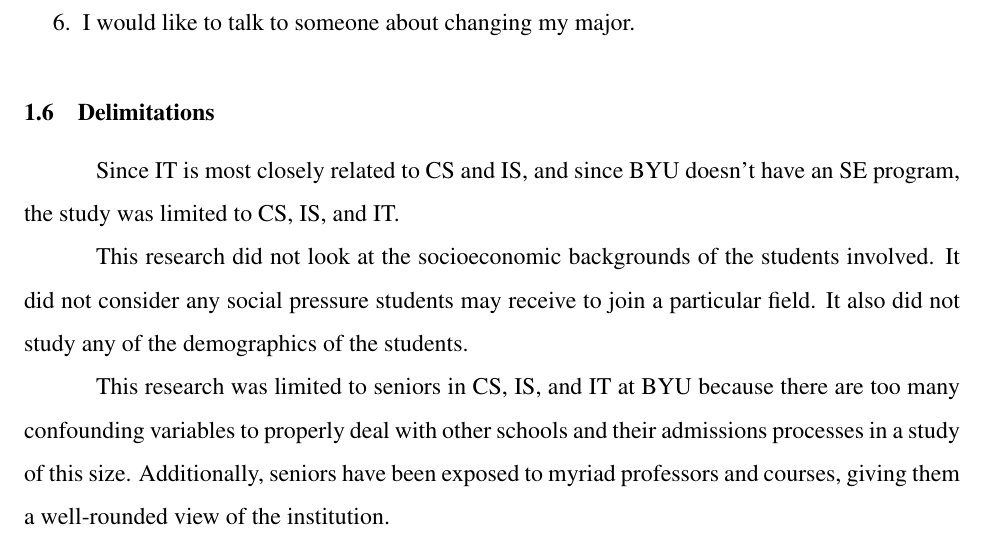
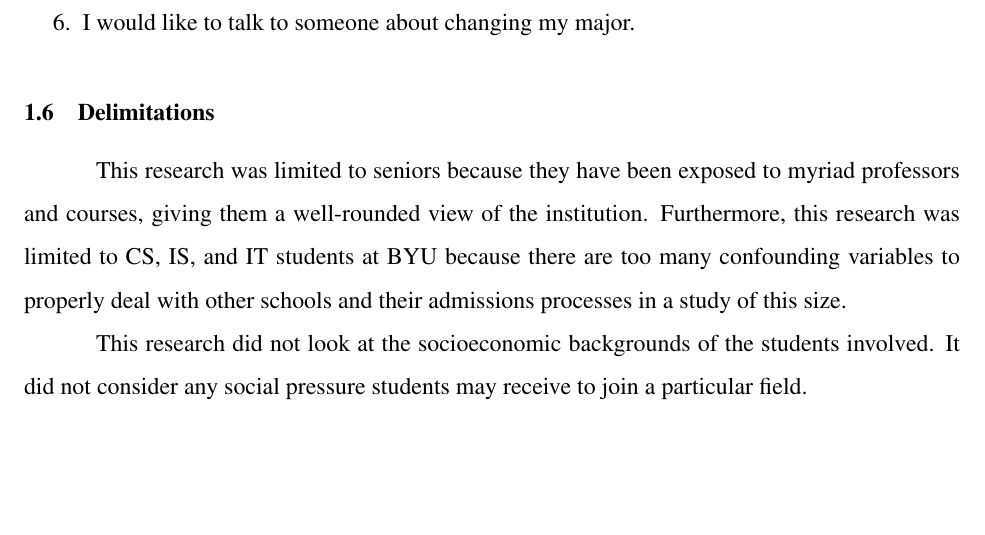
Before and after one commit to cgoettel/thesis, a LaTeX thesis (master.tex, which reads chapter1.tex): part of page 10 of 52, cut so that both start at the same text, the shorter picture padded with empty space. Compiled offline with pdfLaTeX; a LaTeX package or settings file that is missing is left out.

Commit message:
Addressing Helps' concerns for chapter 1

```diff
--- a/chapter1.tex
+++ b/chapter1.tex
@@ -42,8 +45,6 @@ Satisfaction is how pleased a student is with their major decision. In order to
 \end{enumerate}
 
 \section{Delimitations}
-Since IT is most closely related to CS and IS, and since BYU doesn't have an SE program, the study was limited to CS, IS, and IT.
+This research was limited to seniors because they have been exposed to myriad professors and courses, giving them a well-rounded view of the institution. Furthermore, this research was limited to CS, IS, and IT students at BYU because there are too many confounding variables to properly deal with other schools and their admissions processes in a study of this size.
 
-This research did not look at the socioeconomic backgrounds of the students involved. It did not consider any social pressure students may receive to join a particular field. It also did not study any of the demographics of the students.
-
-This research was limited to seniors in CS, IS, and IT at BYU because there are too many confounding variables to properly deal with other schools and their admissions processes in a study of this size. Additionally, seniors have been exposed to myriad professors and courses, giving them a well-rounded view of the institution.
+This research did not look at the socioeconomic backgrounds of the students involved. It did not consider any social pressure students may receive to join a particular field.
```
Also changed, not shown: chapter1.tex (3 more changed lines).
